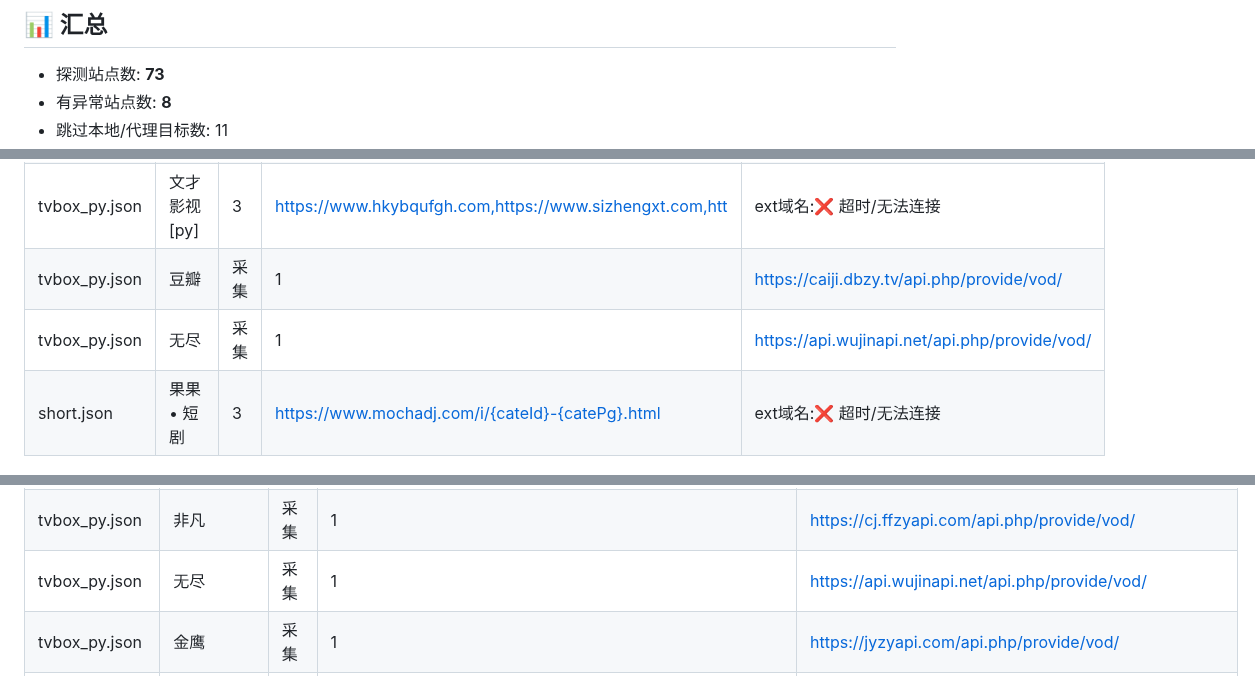
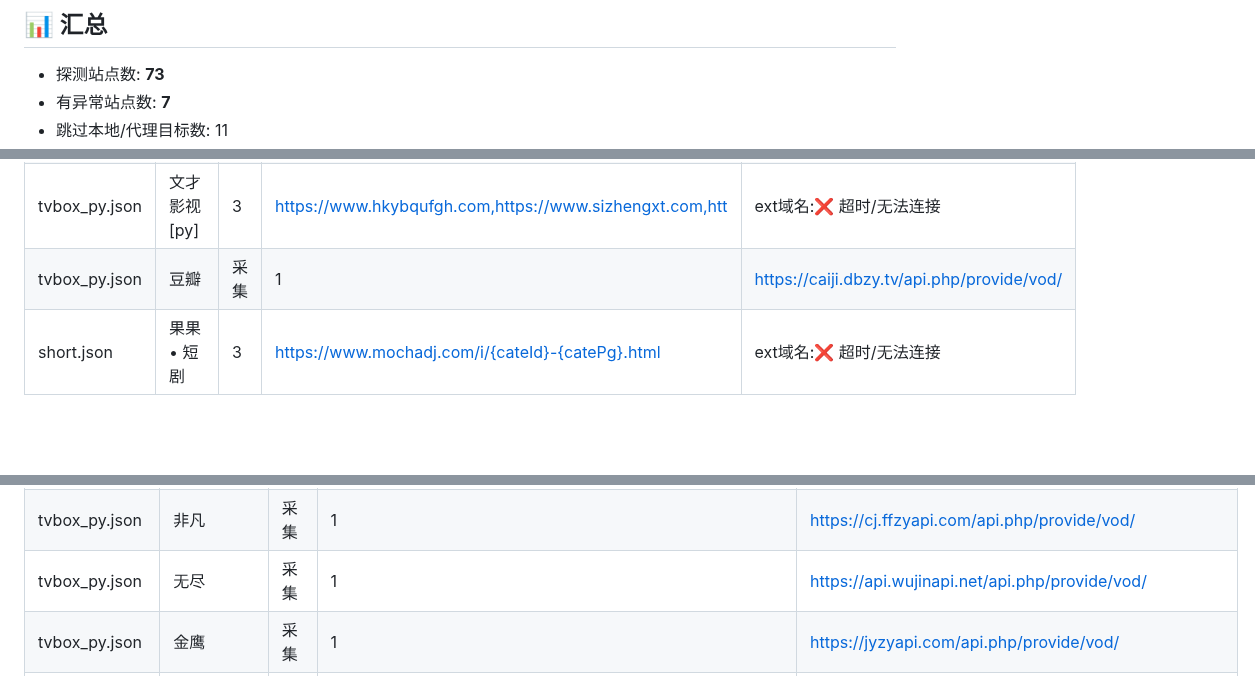
Before and after one commit to y249376764/yangmi2026, a Markdown page: HEALTH_REPORT.md, 3 parts joined by grey strips. Drawn GitHub-style; blank space fills up the shorter version.

```diff
--- a/HEALTH_REPORT.md
+++ b/HEALTH_REPORT.md
@@ -6,5 +6,5 @@
 ## 📊 汇总
 
 - 探测站点数: **73**
-- 有异常站点数: **8**
+- 有异常站点数: **7**
 - 跳过本地/代理目标数: 11
@@ -20,7 +20,6 @@
 | tvbox_2.json | ✏️┆文才┆影视 | 3 | https://www.tjrongze.com,https://y2s52n7.com,https://m. | ext域名:❌ 超时/无法连接 |
 | tvbox_py.json | 文才影视[py] | 3 | https://www.hkybqufgh.com,https://www.sizhengxt.com,htt | ext域名:❌ 超时/无法连接 |
 | tvbox_py.json | 豆瓣 | 采集 | 1 | https://caiji.dbzy.tv/api.php/provide/vod/ | api脚本:❌ 超时/无法连接 |
-| tvbox_py.json | 无尽 | 采集 | 1 | https://api.wujinapi.net/api.php/provide/vod/ | api脚本:❌ 超时/无法连接 |
 | short.json | 果果 • 短剧 | 3 | https://www.mochadj.com/i/{cateId}-{catePg}.html | ext域名:❌ 超时/无法连接 |
 
 ## 📋 全部站点
@@ -141,7 +140,7 @@
 | tvbox_py.json | 索尼 | 采集  | 1 | https://suoniapi.com/api.php/provide/vod/ | api脚本:✅ 200 (body 2048B) |
 | tvbox_py.json | 量子 | 采集 | 1 | https://cj.lziapi.com/api.php/provide/vod/ | api脚本:✅ 200 (body 2048B) |
 | tvbox_py.json | 非凡 | 采集 | 1 | https://cj.ffzyapi.com/api.php/provide/vod/ | api脚本:✅ 200 (body 2048B) |
-| tvbox_py.json | 无尽 | 采集 | 1 | https://api.wujinapi.net/api.php/provide/vod/ | api脚本:❌ 超时/无法连接 |
+| tvbox_py.json | 无尽 | 采集 | 1 | https://api.wujinapi.net/api.php/provide/vod/ | api脚本:✅ 200 (body 2048B) |
 | tvbox_py.json | 金鹰 | 采集 | 1 | https://jyzyapi.com/api.php/provide/vod/ | api脚本:✅ 200 (body 2048B) |
 | tvbox_py.json | 速播 | 采集 | 1 | https://subocaiji.com/api.php/provide/vod/ | api脚本:✅ 200 (body 2048B) |
 | tvbox_py.json | 樱花 | 采集 | 1 | https://m3u8.apiyhzy.com/api.php/provide/vod/at/xml/ | api脚本:✅ 200 (body 2048B) |
```
Also changed, not shown: other parts of HEALTH_REPORT.md (+2 -2 lines).
